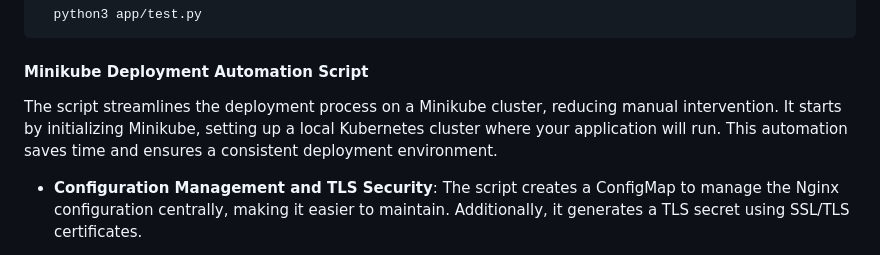
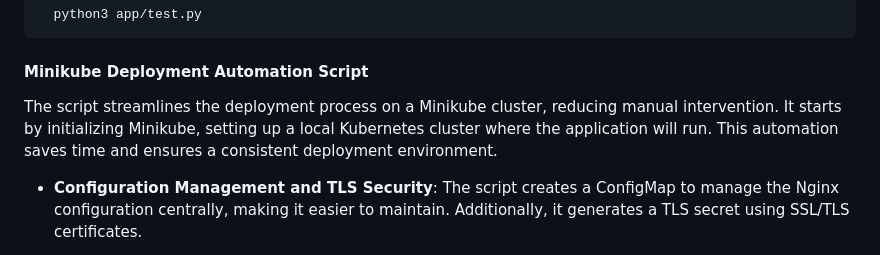
Before and after one commit to shmuelSigler/Dcoya_DevOps, a Markdown page: README.md, the part around one of its changes. GitHub-like rendering.

````diff
--- a/README.md
+++ b/README.md
@@ -57,7 +58,7 @@ Test the application
 ```
 
 #### Minikube Deployment Automation Script
-The script streamlines the deployment process on a Minikube cluster, reducing manual intervention. It starts by initializing Minikube, setting up a local Kubernetes cluster where your application will run. This automation saves time and ensures a consistent deployment environment.
+The script streamlines the deployment process on a Minikube cluster, reducing manual intervention. It starts by initializing Minikube, setting up a local Kubernetes cluster where the application will run. This automation saves time and ensures a consistent deployment environment.
 
 - **Configuration Management and TLS Security**: The script creates a ConfigMap to manage the Nginx configuration centrally, making it easier to maintain. Additionally, it generates a TLS secret using SSL/TLS certificates.
 
````
Also changed, not shown: other parts of README.md (+3 -2 lines).
